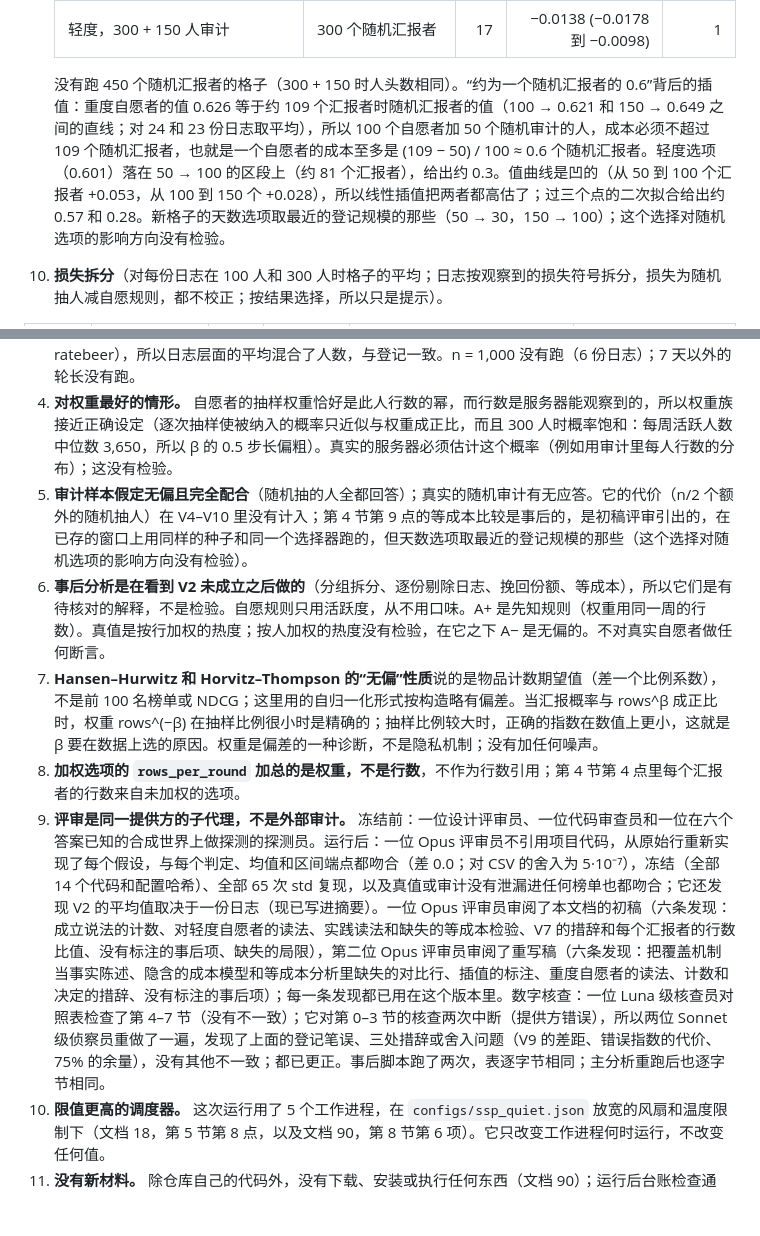
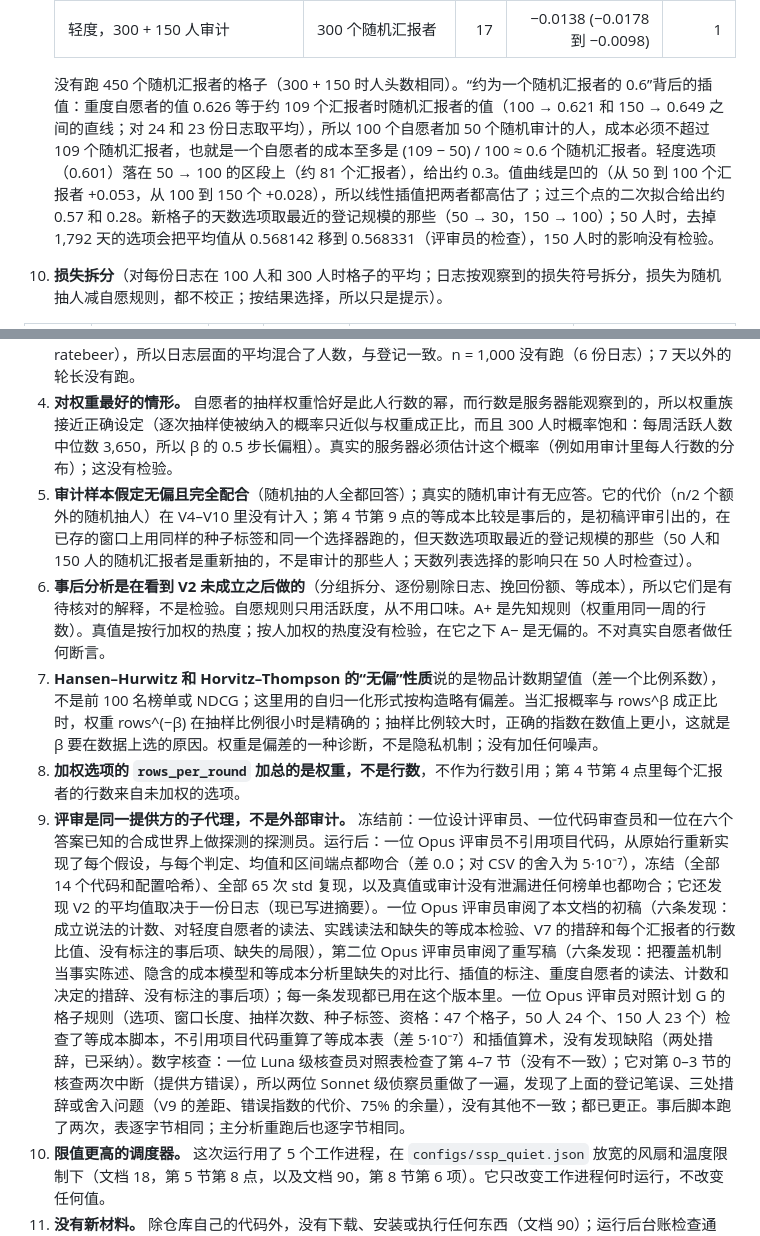
Before and after one commit to JerNB/Federated_Data_Gathering_Research, a Markdown page: docs/small_sample/19_volunteer_weights_zh.md, 2 parts joined by grey strips. Rendered like a GitHub page; blank space fills up the shorter version.

```diff
--- a/docs/small_sample/19_volunteer_weights_zh.md
+++ b/docs/small_sample/19_volunteer_weights_zh.md
@@ -107,7 +107,7 @@
    | 轻度，300 + 150 人审计 | 只用审计的 150 个随机汇报者 | 17 | +0.0246 (+0.0123 到 +0.0362) | 15 |
    | 轻度，300 + 150 人审计 | 300 个随机汇报者 | 17 | −0.0138 (−0.0178 到 −0.0098) | 1 |
 
-   没有跑 450 个随机汇报者的格子（300 + 150 时人头数相同）。“约为一个随机汇报者的 0.6”背后的插值：重度自愿者的值 0.626 等于约 109 个汇报者时随机汇报者的值（100 → 0.621 和 150 → 0.649 之间的直线；对 24 和 23 份日志取平均），所以 100 个自愿者加 50 个随机审计的人，成本必须不超过 109 个随机汇报者，也就是一个自愿者的成本至多是 (109 − 50) / 100 ≈ 0.6 个随机汇报者。轻度选项（0.601）落在 50 → 100 的区段上（约 81 个汇报者），给出约 0.3。值曲线是凹的（从 50 到 100 个汇报者 +0.053，从 100 到 150 个 +0.028），所以线性插值把两者都高估了；过三个点的二次拟合给出约 0.57 和 0.28。新格子的天数选项取最近的登记规模的那些（50 → 30，150 → 100）；这个选择对随机选项的影响方向没有检验。
+   没有跑 450 个随机汇报者的格子（300 + 150 时人头数相同）。“约为一个随机汇报者的 0.6”背后的插值：重度自愿者的值 0.626 等于约 109 个汇报者时随机汇报者的值（100 → 0.621 和 150 → 0.649 之间的直线；对 24 和 23 份日志取平均），所以 100 个自愿者加 50 个随机审计的人，成本必须不超过 109 个随机汇报者，也就是一个自愿者的成本至多是 (109 − 50) / 100 ≈ 0.6 个随机汇报者。轻度选项（0.601）落在 50 → 100 的区段上（约 81 个汇报者），给出约 0.3。值曲线是凹的（从 50 到 100 个汇报者 +0.053，从 100 到 150 个 +0.028），所以线性插值把两者都高估了；过三个点的二次拟合给出约 0.57 和 0.28。新格子的天数选项取最近的登记规模的那些（50 → 30，150 → 100）；50 人时，去掉 1,792 天的选项会把平均值从 0.568142 移到 0.568331（评审员的检查），150 人时的影响没有检验。
 10. **损失拆分**（对每份日志在 100 人和 300 人时格子的平均；日志按观察到的损失符号拆分，损失为随机抽人减自愿规则，都不校正；按结果选择，所以只是提示）。
 
    | 汇报者 | 满足条件的日志 | 日志 | 平均损失 | 按审计加权相对不校正的平均增益 | 按审计加权减随机抽人 |
@@ -123,11 +123,11 @@
 2. **阈值是根据开发数字定的**，而比较用的格子（`ref`，文档 17 的已存格子）此前已经看过，所以 V7 和 V8 在那一侧不是盲的。w1 上的开发是时间上的留出，不是日志上的留出。10 个假设之间没有做多重性校正（每一个都报告了）。**冻结的登记文字里的一处笔误，运行后由数字核对发现：** V10 的预测字符串给出 100 人时的开发值为 +0.0145；开发表（`v_dev_grid.csv`）给出 +0.0187（按审计加权 0.60651 减审计选择器 0.58781；300 人时 +0.0217 吻合）。该文件已按哈希冻结，没有修改，这就是勘误；登记文件里其他每个开发数字（`dev_numbers`，V1–V8 使用）都已从表重算并吻合；阈值 0.007 约为正确值（0.0187 和 0.0217）的三分之一，没有判定依赖它，第 3 节第 2 点的检验对开发比值用的是表里的值。
 3. **与文档 17 同样的 24 份日志和窗口**（18 份 Amazon，6 份其他）；日志层面的区间把日志当作独立的，高估了独立性。300 人只有 17 份日志有（没有的 7 份是 amazon-arts-crafts-and-sewing、amazon-cds-and-vinyl、amazon-video-games、beeradvocate、goodreads-comics、goodreads-poetry、ratebeer），所以日志层面的平均混合了人数，与登记一致。n = 1,000 没有跑（6 份日志）；7 天以外的轮长没有跑。
 4. **对权重最好的情形。** 自愿者的抽样权重恰好是此人行数的幂，而行数是服务器能观察到的，所以权重族接近正确设定（逐次抽样使被纳入的概率只近似与权重成正比，而且 300 人时概率饱和：每周活跃人数中位数 3,650，所以 β 的 0.5 步长偏粗）。真实的服务器必须估计这个概率（例如用审计里每人行数的分布）；这没有检验。
-5. **审计样本假定无偏且完全配合**（随机抽的人全都回答）；真实的随机审计有无应答。它的代价（n/2 个额外的随机抽人）在 V4–V10 里没有计入；第 4 节第 9 点的等成本比较是事后的，是初稿评审引出的，在已存的窗口上用同样的种子和同一个选择器跑的，但天数选项取最近的登记规模的那些（这个选择对随机选项的影响方向没有检验）。
+5. **审计样本假定无偏且完全配合**（随机抽的人全都回答）；真实的随机审计有无应答。它的代价（n/2 个额外的随机抽人）在 V4–V10 里没有计入；第 4 节第 9 点的等成本比较是事后的，是初稿评审引出的，在已存的窗口上用同样的种子标签和同一个选择器跑的，但天数选项取最近的登记规模的那些（50 人和 150 人的随机汇报者是重新抽的，不是审计的那些人；天数列表选择的影响只在 50 人时检查过）。
 6. **事后分析是在看到 V2 未成立之后做的**（分组拆分、逐份剔除日志、挽回份额、等成本），所以它们是有待核对的解释，不是检验。自愿规则只用活跃度，从不用口味。A+ 是先知规则（权重用同一周的行数）。真值是按行加权的热度；按人加权的热度没有检验，在它之下 A− 是无偏的。不对真实自愿者做任何断言。
 7. **Hansen–Hurwitz 和 Horvitz–Thompson 的“无偏”性质**说的是物品计数期望值（差一个比例系数），不是前 100 名榜单或 NDCG；这里用的自归一化形式按构造略有偏差。当汇报概率与 rows^β 成正比时，权重 rows^(−β) 在抽样比例很小时是精确的；抽样比例较大时，正确的指数在数值上更小，这就是 β 要在数据上选的原因。权重是偏差的一种诊断，不是隐私机制；没有加任何噪声。
 8. **加权选项的 `rows_per_round` 加总的是权重，不是行数**，不作为行数引用；第 4 节第 4 点里每个汇报者的行数来自未加权的选项。
-9. **评审是同一提供方的子代理，不是外部审计。** 冻结前：一位设计评审员、一位代码审查员和一位在六个答案已知的合成世界上做探测的探测员。运行后：一位 Opus 评审员不引用项目代码，从原始行重新实现了每个假设，与每个判定、均值和区间端点都吻合（差 0.0；对 CSV 的舍入为 5·10⁻⁷），冻结（全部 14 个代码和配置哈希）、全部 65 次 std 复现，以及真值或审计没有泄漏进任何榜单也都吻合；它还发现 V2 的平均值取决于一份日志（现已写进摘要）。一位 Opus 评审员审阅了本文档的初稿（六条发现：成立说法的计数、对轻度自愿者的读法、实践读法和缺失的等成本检验、V7 的措辞和每个汇报者的行数比值、没有标注的事后项、缺失的局限），第二位 Opus 评审员审阅了重写稿（六条发现：把覆盖机制当事实陈述、隐含的成本模型和等成本分析里缺失的对比行、插值的标注、重度自愿者的读法、计数和决定的措辞、没有标注的事后项）；每一条发现都已用在这个版本里。数字核查：一位 Luna 级核查员对照表检查了第 4–7 节（没有不一致）；它对第 0–3 节的核查两次中断（提供方错误），所以两位 Sonnet 级侦察员重做了一遍，发现了上面的登记笔误、三处措辞或舍入问题（V9 的差距、错误指数的代价、75% 的余量），没有其他不一致；都已更正。事后脚本跑了两次，表逐字节相同；主分析重跑后也逐字节相同。
+9. **评审是同一提供方的子代理，不是外部审计。** 冻结前：一位设计评审员、一位代码审查员和一位在六个答案已知的合成世界上做探测的探测员。运行后：一位 Opus 评审员不引用项目代码，从原始行重新实现了每个假设，与每个判定、均值和区间端点都吻合（差 0.0；对 CSV 的舍入为 5·10⁻⁷），冻结（全部 14 个代码和配置哈希）、全部 65 次 std 复现，以及真值或审计没有泄漏进任何榜单也都吻合；它还发现 V2 的平均值取决于一份日志（现已写进摘要）。一位 Opus 评审员审阅了本文档的初稿（六条发现：成立说法的计数、对轻度自愿者的读法、实践读法和缺失的等成本检验、V7 的措辞和每个汇报者的行数比值、没有标注的事后项、缺失的局限），第二位 Opus 评审员审阅了重写稿（六条发现：把覆盖机制当事实陈述、隐含的成本模型和等成本分析里缺失的对比行、插值的标注、重度自愿者的读法、计数和决定的措辞、没有标注的事后项）；每一条发现都已用在这个版本里。一位 Opus 评审员对照计划 G 的格子规则（选项、窗口长度、抽样次数、种子标签、资格：47 个格子，50 人 24 个、150 人 23 个）检查了等成本脚本，不引用项目代码重算了等成本表（差 5·10⁻⁷）和插值算术，没有发现缺陷（两处措辞，已采纳）。数字核查：一位 Luna 级核查员对照表检查了第 4–7 节（没有不一致）；它对第 0–3 节的核查两次中断（提供方错误），所以两位 Sonnet 级侦察员重做了一遍，发现了上面的登记笔误、三处措辞或舍入问题（V9 的差距、错误指数的代价、75% 的余量），没有其他不一致；都已更正。事后脚本跑了两次，表逐字节相同；主分析重跑后也逐字节相同。
 10. **限值更高的调度器。** 这次运行用了 5 个工作进程，在 `configs/ssp_quiet.json` 放宽的风扇和温度限制下（文档 18，第 5 节第 8 点，以及文档 90，第 8 节第 6 项）。它只改变工作进程何时运行，不改变任何值。
 11. **没有新材料。** 除仓库自己的代码外，没有下载、安装或执行任何东西（文档 90）；运行后台账检查通过。
 
```
Also changed, not shown: docs/small_sample/19_volunteer_weights_en.md (+3 -3 lines).
